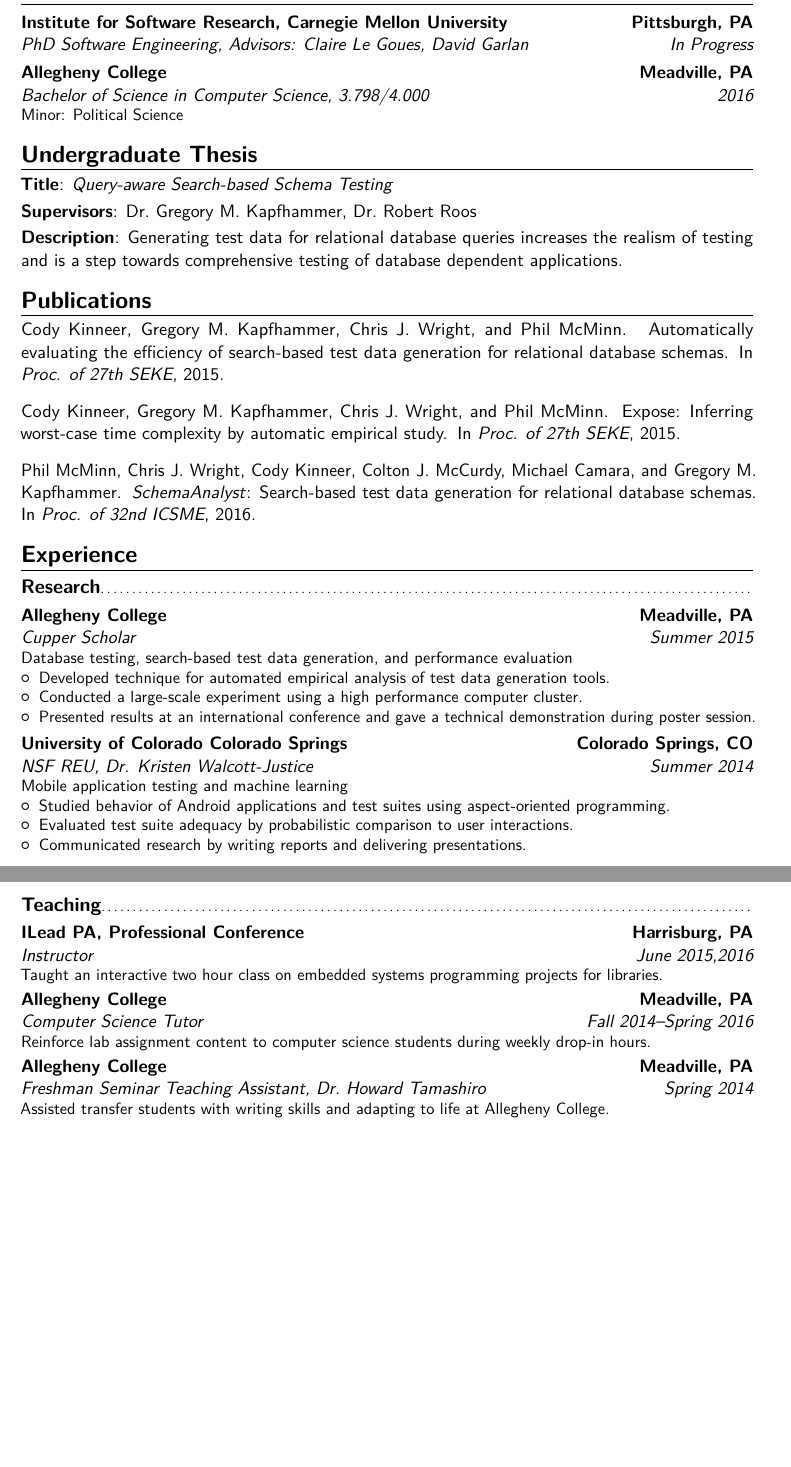
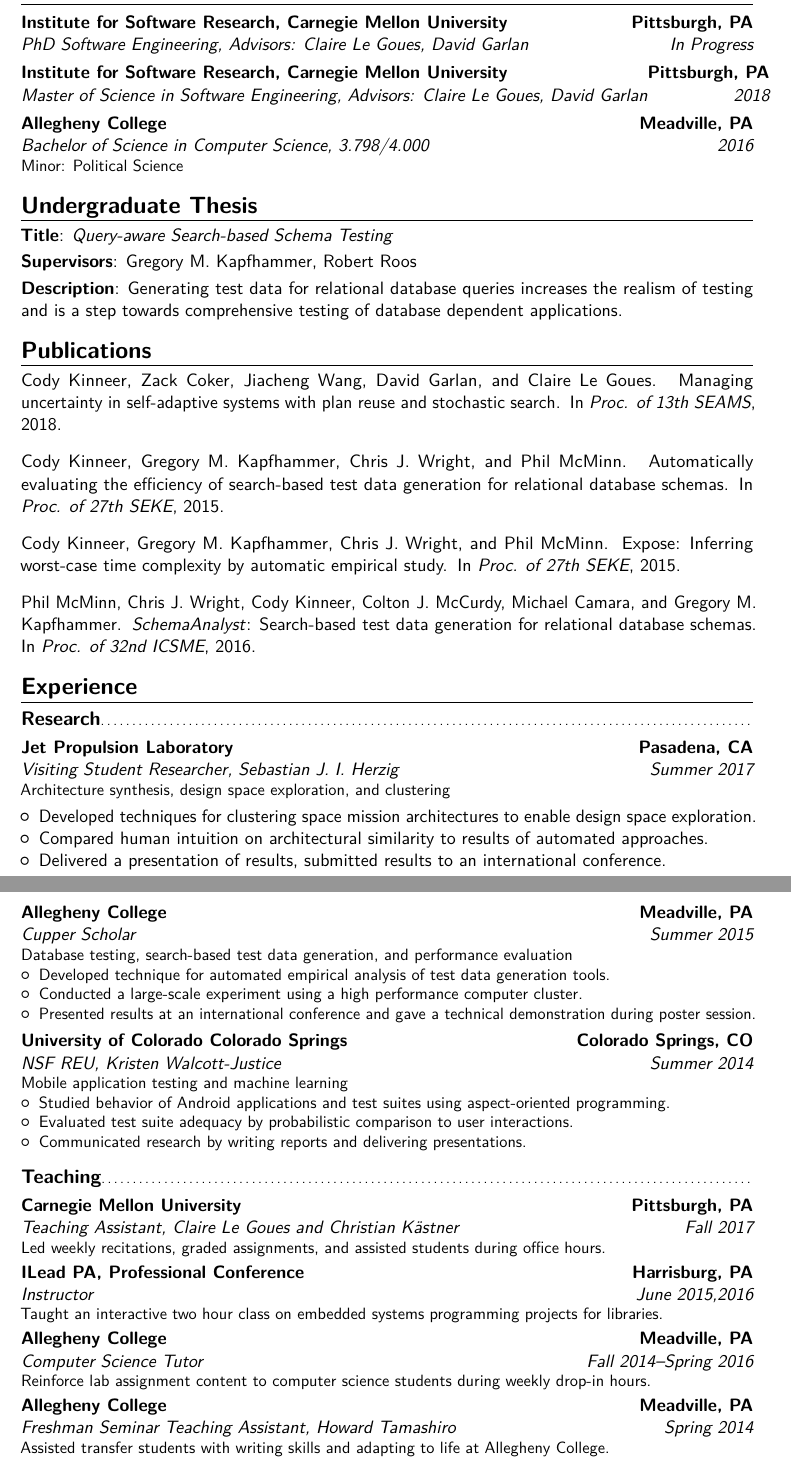
Before and after one commit to kinneerc/curriculum-vitae, a LaTeX CV (main.tex, which reads library.bib): two parts of pages 1 and 2 of 2 before the commit and two parts of pages 1 and 2 of 3 after it, joined at a grey line, cut so that both start at the same text, the shorter picture padded with empty space. Compiled offline with pdfLaTeX.

Commit message:
added new publication and MS degree

```diff
--- a/library.bib
+++ b/library.bib
@@ -1,3 +4,7 @@
+  booktitle={Proc. of 13th SEAMS},
+  year={2018}
+}
+
 @inproceedings{icsme,
   author    = {Phil McMinn and
 	       Chris J. Wright and
--- a/main.tex
+++ b/main.tex
@@ -60,13 +79,15 @@
 \section{Education}
 \cventry{In Progress}{PhD Software Engineering}{Institute for Software Research, Carnegie Mellon University}{Pittsburgh, PA}{Advisors: Claire {Le Goues}, David Garlan}{}
 
+\cventry{2018}{Master of Science in Software Engineering}{Institute for Software Research, Carnegie Mellon University}{Pittsburgh, PA}{Advisors: Claire {Le Goues}, David Garlan}{}
+
 \cventry{2016}{Bachelor of Science in Computer Science}{Allegheny
 College}{Meadville, PA}{\textit{3.798}/\textit{4.000}}{Minor: Political Science}  % arguments 3 to 6 can be left empty
 %\cventry{year--year}{Degree}{Institution}{City}{\textit{Grade}}{Description}
 
 \section{Undergraduate Thesis}
 \cvitem{Title}{\emph{Query-aware Search-based Schema Testing}}
-\cvitem{Supervisors}{Dr.\ Gregory M.\ Kapfhammer, Dr.\ Robert Roos}
+\cvitem{Supervisors}{Gregory M.\ Kapfhammer, Robert Roos}
 \cvitem{Description}{Generating test data for relational database queries increases the realism of
 	testing and is a step towards comprehensive testing of database dependent applications.}
 
@@ -79,6 +100,14 @@
 
 \section{Experience}
   \subsection{Research}
+
+  \cventry{Summer 2017}{Visiting Student Researcher, Sebastian J. I. Herzig}{Jet Propulsion Laboratory}{Pasadena, CA}{}{Architecture synthesis, design space exploration, and clustering}
+  %Detailed achievements:%
+\begin{itemize}%
+\item Developed techniques for clustering space mission architectures to enable design space exploration.
+\item Compared human intuition on architectural similarity to results of automated approaches.
+\item Delivered a presentation of results, submitted results to an international conference.
+\end{itemize}}
 
   \cventry{Summer 2015}{Cupper Scholar}{Allegheny
   College}{Meadville, PA}{}{Database testing, search-based test data
@@ -93,7 +122,7 @@
   technical demonstration during poster session.
 \end{itemize}}
 
-  \cventry{Summer 2014}{NSF REU, Dr. Kristen Walcott-Justice}{University of Colorado Colorado Springs}{Colorado
+  \cventry{Summer 2014}{NSF REU, Kristen Walcott-Justice}{University of Colorado Colorado Springs}{Colorado
   Springs, CO}{}{Mobile application testing and machine learning%\newline{}%
 %Detailed achievements:%
 \begin{itemize}%
@@ -106,6 +135,7 @@
 \end{itemize}}
 
 \subsection{Teaching}
+\cventry{Fall 2017}{Teaching Assistant}{Carnegie Mellon University}{Pittsburgh, PA}{Claire Le~Goues and Christian K{\"a}stner}{Led weekly recitations, graded assignments, and assisted students during office hours.}
 \cventry{June 2015,2016}{Instructor}{ILead PA, Professional
 Conference}{Harrisburg, PA}{}{Taught an
 interactive two hour class on embedded systems programming projects for libraries.}
@@ -113,7 +143,7 @@
 College}{Meadville, PA}{}{Reinforce lab assignment content to computer science
 students during weekly drop-in hours.}
 \cventry{Spring 2014}{Freshman Seminar Teaching Assistant}{Allegheny
-College}{Meadville, PA}{Dr.\ Howard Tamashiro}{Assisted transfer students with writing
+College}{Meadville, PA}{Howard Tamashiro}{Assisted transfer students with writing
 skills and adapting to life at Allegheny College.}
 
 \subsection{Vocational}
@@ -178,59 +208,6 @@
 %\bibliographymisc{publications}                   % 'publications' is the name of a BibTeX file
 
 % \clearpage
-% -----       letter       ---------------------------------------------------------
-% recipient data
-\begin{comment}
-\recipient{The University of Sheffield}{Western Bank, Sheffield,\\South Yorkshire S10 2TN, United Kingdom}
-\date{December 10, 2015}
-% \opening{Dear Sir or Madam,}
-% \closing{Yours faithfully,}
-% \enclosure[Attached]{curriculum vit\ae{}}          % use an optional argument to use a string other than "Enclosure", or redefine \enclname
-\makelettertitle
-
-The ability to store and process large amounts of information has
-brought great benefits to society.  This ``big data'' enabled scientists
-to map the human genome, discover the Higgs boson, and manage international
-commerce.   While collecting this data has brought many benefits to
-society, it also comes with risks.  When critical systems such as air
-traffic control rely on the quality of data, incorrect data can have
-devastating consequences. As a computer science major, I am interested in ensuring that the
-software systems that we depend on are reliable.
-
-Since my sophomore year at Allegheny College, I have had the opportunity
-to collaborate with Dr.\ Phil McMinn at the University of Sheffield, in
-conjunction with my advisor Dr.\ Gregory Kapfhammer and their PhD student Chris Wright.
-While I was analyzing the data from my experiments, I realized that I
-was the first person in the world to know what the performance
-trade-offs looked like for search-based test data generation for
-database schemas. The excitement of discovery from this experience drove
-me to participate in a summer research experience for undergraduates
-(REU) program funded by the National Science Foundation. As part of this
-program, I traveled to the University of Colorado at Colorado Springs to
-use machine learning to evaluate the quality of test suites written for mobile applications.
-
-My research has resulted in published papers and released software. This
-summer, I continued my collaboration with  Dr.\ McMinn, Dr.\ Kapfhammer
-and Chris Wright, and presented our paper titled “Automatically
-Evaluating the Efficiency of Search-based Test Data Generation for
-Relational Database Schemas” at the 27th International Conference on
-Software Engineering and Knowledge Engineering. Our software for
-conducting automatic scalability experiments is available on GitHub.
-
-This year I am continuing work in this broad area for my
-undergraduate thesis, which focusses on generating test data for
-database queries. I am also working on a continuation of our previous work
-which we hope to submit to the ACM Journal of Experimental Algorithmics.
-
-Upon graduating from Allegheny College, I would like to continue my education
-in the United Kingdom with Dr.\ McMinn as the next step towards my long-term goal of
-obtaining a PhD in computer science and pursuing a career as a research
-scientist.
-
-\makeletterclosing
-\end{comment}
-
-%\clearpage\end{CJK*}                              % if you are typesetting your resume in Chinese using CJK; the \clearpage is required for fancyhdr to work correctly with CJK, though it kills the page numbering by making \lastpage undefined
 \end{document}
 
 
```
Also changed, not shown: library.bib (3 more changed lines), main.tex (31 more changed lines).
